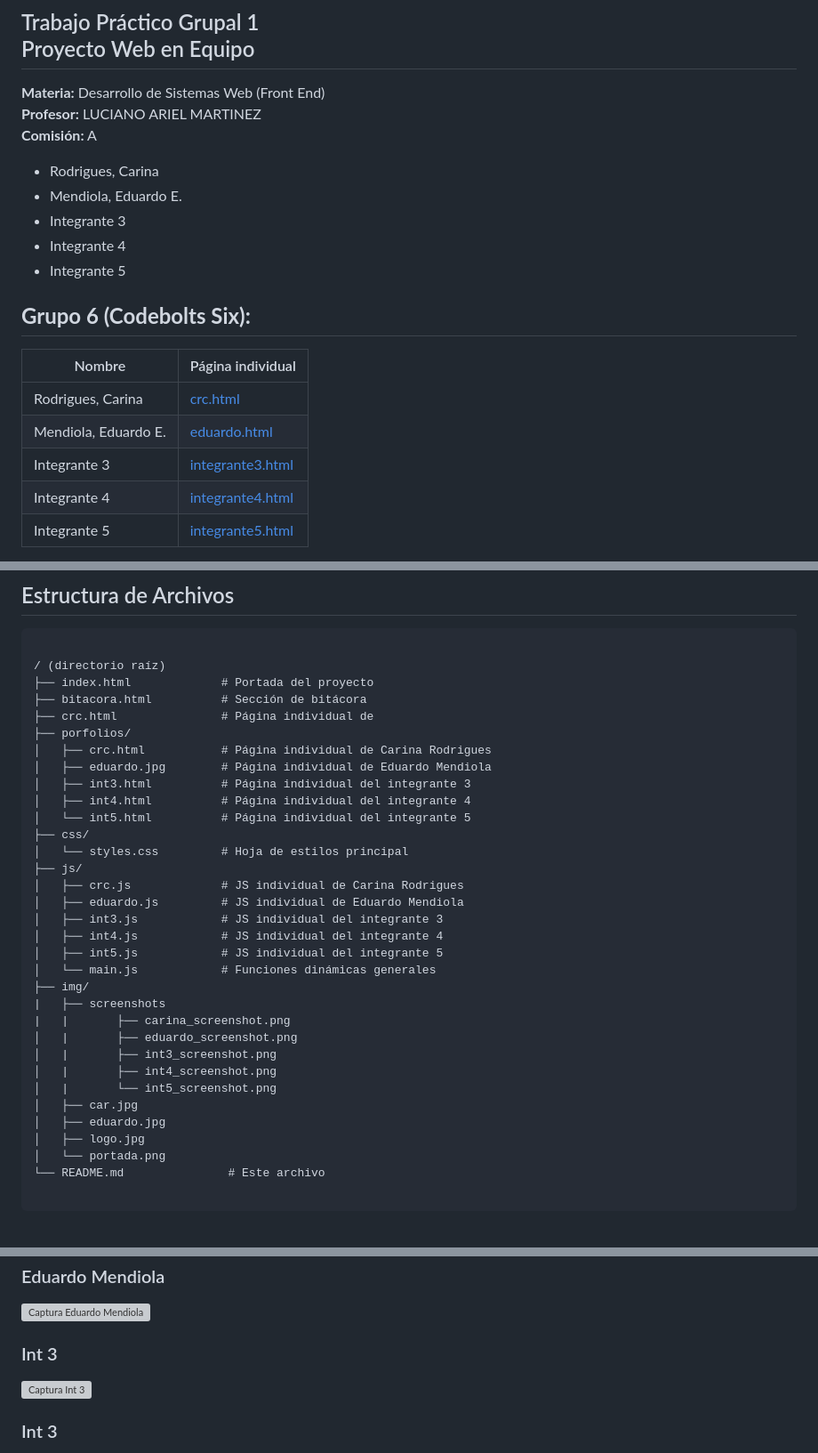
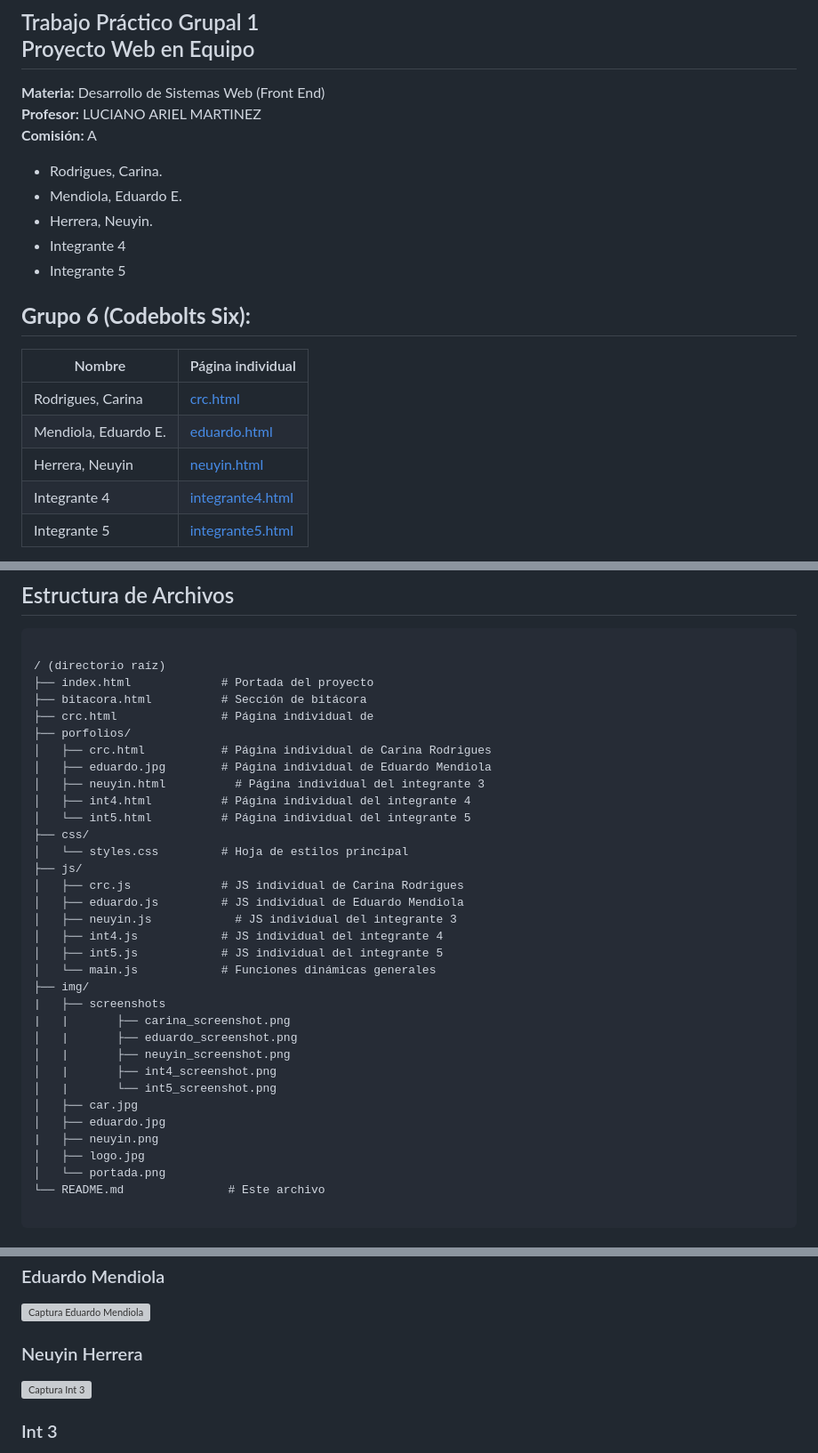
Before and after one commit to CariRodrigues/Frontend2025, a Markdown page: README.md, 3 parts joined by grey strips. Shown at 89% size. Drawn GitHub-style; grey boxes are pictures that could not be loaded.

Commit message:
Actualización de README

```diff
--- a/README.md
+++ b/README.md
@@ -6,9 +6,9 @@
 **Comisión:** A
 
 
-- Rodrigues, Carina
+- Rodrigues, Carina.
 - Mendiola, Eduardo E.
-- Integrante 3
+- Herrera, Neuyin.
 - Integrante 4
 - Integrante 5
 
@@ -17,7 +17,7 @@
 |---------------|-----------------|
 | Rodrigues, Carina     | [crc.html](juan.html) |
 | Mendiola, Eduardo E.   | [eduardo.html](maria.html) |
-| Integrante 3  | [integrante3.html](int3.html) |
+| Herrera, Neuyin  | [neuyin.html](neuyin.html) |
 | Integrante 4  | [integrante4.html](int4.html) |
 | Integrante 5  | [integrante5.html](int5.html) |
 
@@ -60,7 +60,7 @@ El proyecto incluye:
 ├── porfolios/
 │   ├── crc.html           # Página individual de Carina Rodrigues
 │   ├── eduardo.jpg        # Página individual de Eduardo Mendiola
-│   ├── int3.html          # Página individual del integrante 3
+│   ├── neuyin.html          # Página individual del integrante 3
 │   ├── int4.html          # Página individual del integrante 4
 │   └── int5.html          # Página individual del integrante 5
 ├── css/
@@ -68,7 +68,7 @@ El proyecto incluye:
 ├── js/
 │   ├── crc.js             # JS individual de Carina Rodrigues
 │   ├── eduardo.js         # JS individual de Eduardo Mendiola
-│   ├── int3.js            # JS individual del integrante 3
+│   ├── neuyin.js            # JS individual del integrante 3
 │   ├── int4.js            # JS individual del integrante 4
 │   ├── int5.js            # JS individual del integrante 5
 │   └── main.js            # Funciones dinámicas generales
@@ -76,11 +76,12 @@ El proyecto incluye:
 |   ├── screenshots
 |   |       ├── carina_screenshot.png
 │   |       ├── eduardo_screenshot.png
-│   |       ├── int3_screenshot.png
+│   |       ├── neuyin_screenshot.png
 │   |       ├── int4_screenshot.png
 │   |       └── int5_screenshot.png
 │   ├── car.jpg
 │   ├── eduardo.jpg
+|   ├── neuyin.png
 │   ├── logo.jpg
 │   └── portada.png
 └── README.md               # Este archivo
@@ -106,7 +107,7 @@ Cada integrante tiene un porfolio con:
 ### Eduardo Mendiola
 ![Captura Eduardo Mendiola](img/screenshots/eduardo_screenshot.png)
 
-### Int 3
+### Neuyin Herrera
 ![Captura Int 3](img/screenshots/int3_screenshot.png)
 
 ### Int 3
```
